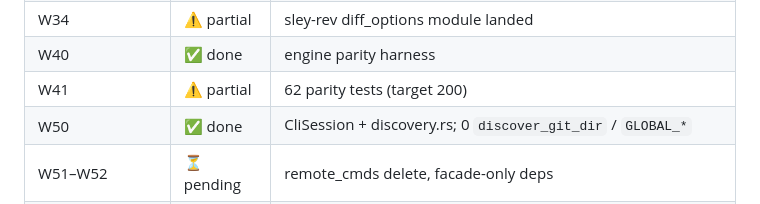
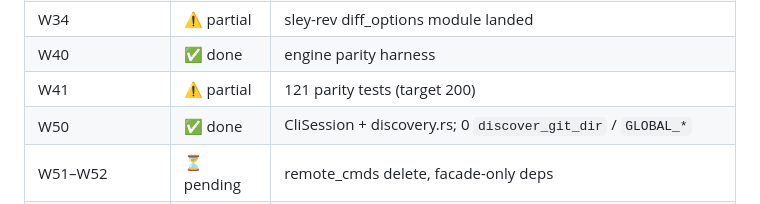
Before and after one commit to HeddleCo/sley, a Markdown page: docs/plans/pre-alpha-cleanup.md, the part around the change. GitHub-like rendering.

Commit message:
docs: update W41 progress (121/200 parity tests)

```diff
--- a/docs/plans/pre-alpha-cleanup.md
+++ b/docs/plans/pre-alpha-cleanup.md
@@ -20,7 +20,7 @@
 | W33 | ✅ done | 0 `parse_*_options` remaining |
 | W34 | ⚠️ partial | sley-rev diff_options module landed |
 | W40 | ✅ done | engine parity harness |
-| W41 | ⚠️ partial | 62 parity tests (target 200) |
+| W41 | ⚠️ partial | 121 parity tests (target 200) |
 | W50 | ✅ done | CliSession + discovery.rs; 0 `discover_git_dir` / `GLOBAL_*` |
 | W51–W52 | ⏳ pending | remote_cmds delete, facade-only deps |
 | W52a | ✅ done | hooks + env-aware OpenOptions in sley facade |
```
